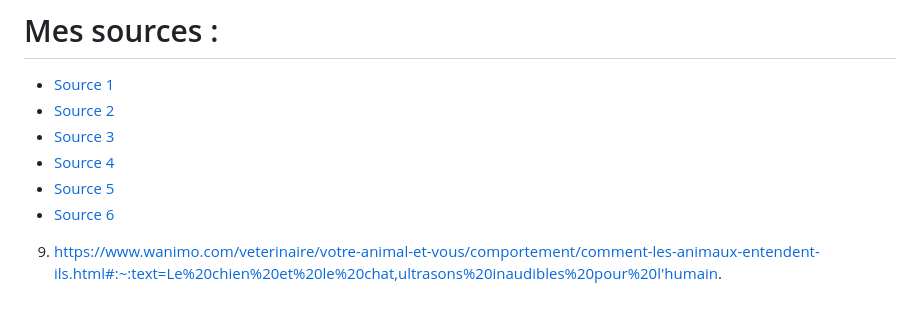
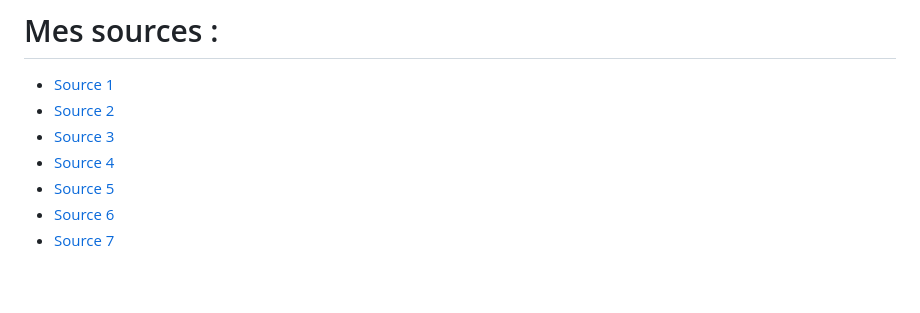
Before and after one commit to ghita04/Le-son, a Markdown page: README.md, the part around the change. GitHub-like rendering.

```diff
--- a/README.md
+++ b/README.md
@@ -55,4 +55,4 @@ Nous avons eu comme idée de créer un environnement qui serait à la fois inté
 - [Source 4](https://www.amplifon.com/fr/blog/frequences-audibles-oreille-humaine#:~:text=La%20plage%20de%20fr%C3%A9quences%20audibles,diminue%20d'environ%2012%20kHz.)
 - [Source 5](https://fr.wikipedia.org/wiki/Fr%C3%A9quencem%C3%A8tre#:~:text=Un%20fr%C3%A9quencem%C3%A8tre%20est%20un%20instrument,transition%20caract%C3%A9ristique%20du%20signal%20entrant.)
 - [Source 6](https://www.toutsurlisolation.com/quest-ce-que-lechelle-des-decibels#:~:text=de%2060%20%C3%A0%2080%20dB,%2C%20biblioth%C3%A8que%2C%20appartement%20calme)
-9. https://www.wanimo.com/veterinaire/votre-animal-et-vous/comportement/comment-les-animaux-entendent-ils.html#:~:text=Le%20chien%20et%20le%20chat,ultrasons%20inaudibles%20pour%20l'humain.
+- [Source 7](https://www.wanimo.com/veterinaire/votre-animal-et-vous/comportement/comment-les-animaux-entendent-ils.html#:~:text=Le%20chien%20et%20le%20chat,ultrasons%20inaudibles%20pour%20l'humain.)
```
